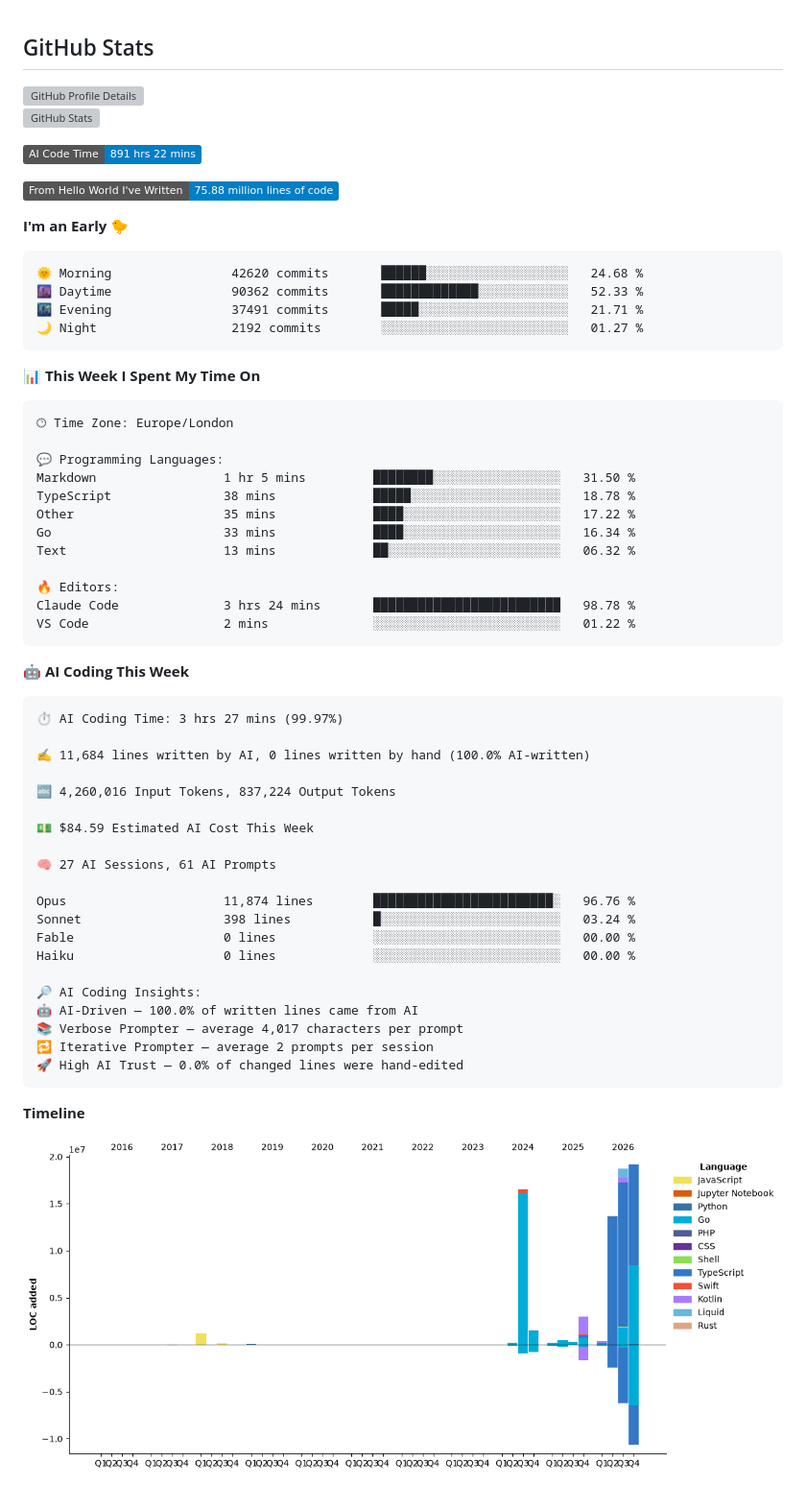
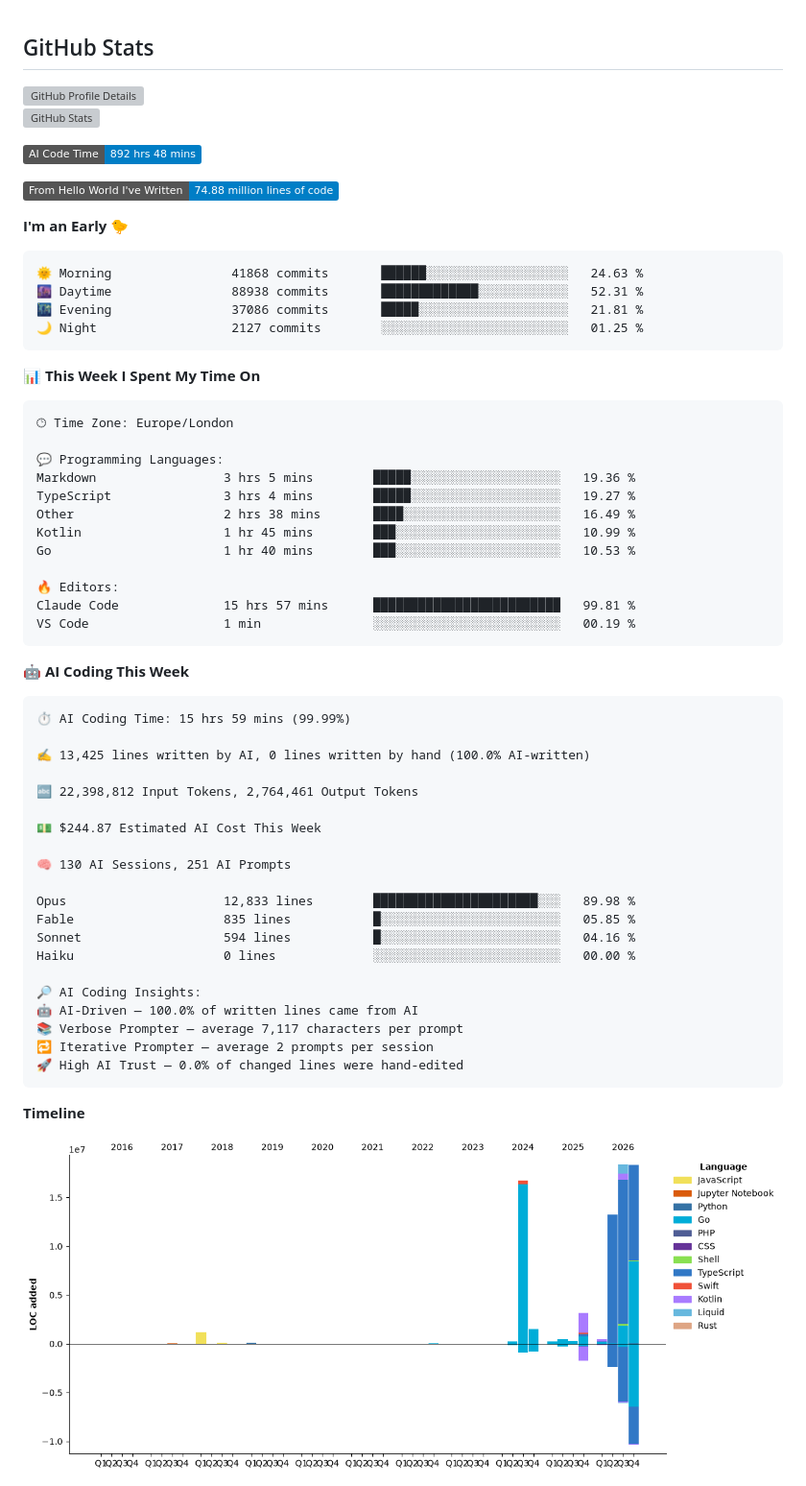
Before and after one commit to echarrod/echarrod, a Markdown page: README.md, the part around one of its changes. Shown at 96% size. Rendered like a GitHub page; pictures changed too: assets/bar_graph.png; badges without logos; grey boxes are pictures that could not be loaded.

Commit message:
waka: Update dev metrics

````diff
--- a/README.md
+++ b/README.md
@@ -11,17 +11,17 @@
 </p>
 
 <!--START_SECTION:waka-->
-![AI Code Time](http://img.shields.io/badge/AI%20Code%20Time-891%20hrs%2022%20mins-blue?style=flat)
+![AI Code Time](http://img.shields.io/badge/AI%20Code%20Time-892%20hrs%2048%20mins-blue?style=flat)
 
-![Lines of code](https://img.shields.io/badge/From%20Hello%20World%20I%27ve%20Written-75.88%20million%20lines%20of%20code-blue?style=flat)
+![Lines of code](https://img.shields.io/badge/From%20Hello%20World%20I%27ve%20Written-74.88%20million%20lines%20of%20code-blue?style=flat)
 
 **I'm an Early 🐤**
 
 ```text
-🌞 Morning                42620 commits       ██████░░░░░░░░░░░░░░░░░░░   24.68 %
-🌆 Daytime                90362 commits       █████████████░░░░░░░░░░░░   52.33 %
-🌃 Evening                37491 commits       █████░░░░░░░░░░░░░░░░░░░░   21.71 %
-🌙 Night                  2192 commits        ░░░░░░░░░░░░░░░░░░░░░░░░░   01.27 %
+🌞 Morning                41868 commits       ██████░░░░░░░░░░░░░░░░░░░   24.63 %
+🌆 Daytime                88938 commits       █████████████░░░░░░░░░░░░   52.31 %
+🌃 Evening                37086 commits       █████░░░░░░░░░░░░░░░░░░░░   21.81 %
+🌙 Night                  2127 commits        ░░░░░░░░░░░░░░░░░░░░░░░░░   01.25 %
 ```
 
 
@@ -31,38 +31,38 @@
 🕑︎ Time Zone: Europe/London
 
 💬 Programming Languages:
-Markdown                 1 hr 5 mins         ████████░░░░░░░░░░░░░░░░░   31.50 %
-TypeScript               38 mins             █████░░░░░░░░░░░░░░░░░░░░   18.78 %
-Other                    35 mins             ████░░░░░░░░░░░░░░░░░░░░░   17.22 %
-Go                       33 mins             ████░░░░░░░░░░░░░░░░░░░░░   16.34 %
-Text                     13 mins             ██░░░░░░░░░░░░░░░░░░░░░░░   06.32 %
+Markdown                 3 hrs 5 mins        █████░░░░░░░░░░░░░░░░░░░░   19.36 %
+TypeScript               3 hrs 4 mins        █████░░░░░░░░░░░░░░░░░░░░   19.27 %
+Other                    2 hrs 38 mins       ████░░░░░░░░░░░░░░░░░░░░░   16.49 %
+Kotlin                   1 hr 45 mins        ███░░░░░░░░░░░░░░░░░░░░░░   10.99 %
+Go                       1 hr 40 mins        ███░░░░░░░░░░░░░░░░░░░░░░   10.53 %
 
 🔥 Editors:
-Claude Code              3 hrs 24 mins       █████████████████████████   98.78 %
-VS Code                  2 mins              ░░░░░░░░░░░░░░░░░░░░░░░░░   01.22 %
+Claude Code              15 hrs 57 mins      █████████████████████████   99.81 %
+VS Code                  1 min               ░░░░░░░░░░░░░░░░░░░░░░░░░   00.19 %
 ```
 
 🤖 **AI Coding This Week**
 
 ```text
-⏱ AI Coding Time: 3 hrs 27 mins (99.97%)
+⏱ AI Coding Time: 15 hrs 59 mins (99.99%)
 
-✍️ 11,684 lines written by AI, 0 lines written by hand (100.0% AI-written)
+✍️ 13,425 lines written by AI, 0 lines written by hand (100.0% AI-written)
 
-🔤 4,260,016 Input Tokens, 837,224 Output Tokens
+🔤 22,398,812 Input Tokens, 2,764,461 Output Tokens
 
-💵 $84.59 Estimated AI Cost This Week
+💵 $244.87 Estimated AI Cost This Week
 
-🧠 27 AI Sessions, 61 AI Prompts
+🧠 130 AI Sessions, 251 AI Prompts
 
-Opus                     11,874 lines        ████████████████████████░   96.76 %
-Sonnet                   398 lines           █░░░░░░░░░░░░░░░░░░░░░░░░   03.24 %
-Fable                    0 lines             ░░░░░░░░░░░░░░░░░░░░░░░░░   00.00 %
+Opus                     12,833 lines        ██████████████████████░░░   89.98 %
+Fable                    835 lines           █░░░░░░░░░░░░░░░░░░░░░░░░   05.85 %
+Sonnet                   594 lines           █░░░░░░░░░░░░░░░░░░░░░░░░   04.16 %
 Haiku                    0 lines             ░░░░░░░░░░░░░░░░░░░░░░░░░   00.00 %
 
 🔎 AI Coding Insights:
 🤖 AI-Driven — 100.0% of written lines came from AI
-📚 Verbose Prompter — average 4,017 characters per prompt
+📚 Verbose Prompter — average 7,117 characters per prompt
 🔁 Iterative Prompter — average 2 prompts per session
 🚀 High AI Trust — 0.0% of changed lines were hand-edited
 ```
````
Also changed, not shown: other parts of README.md (+1 -1 lines).
